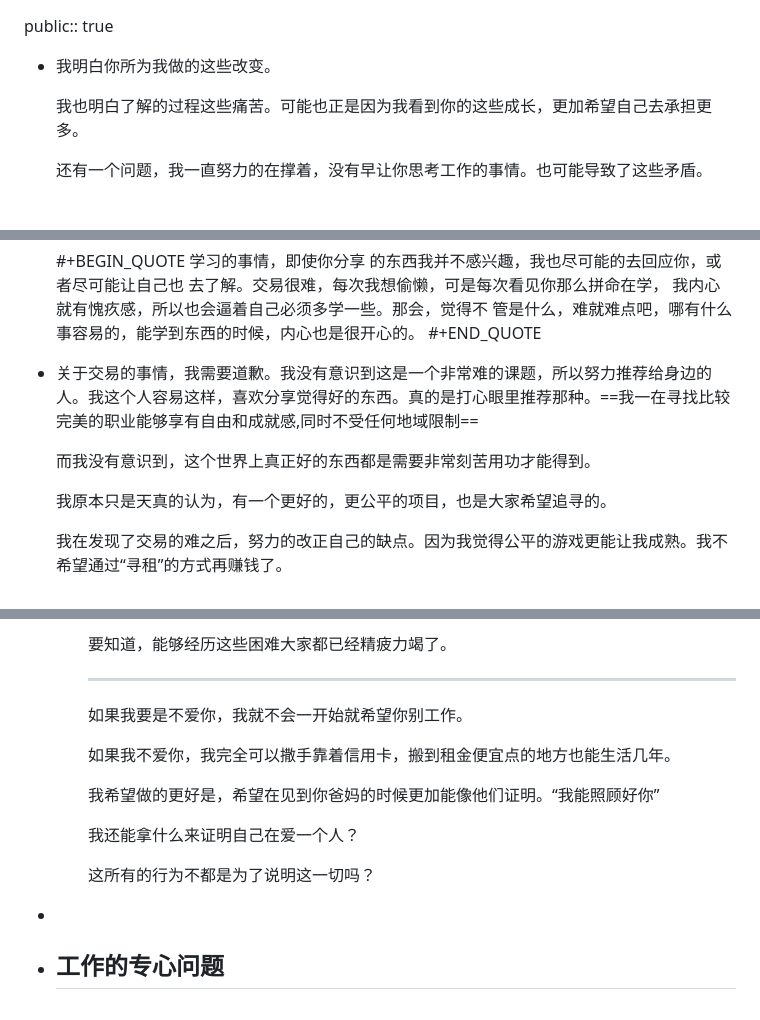
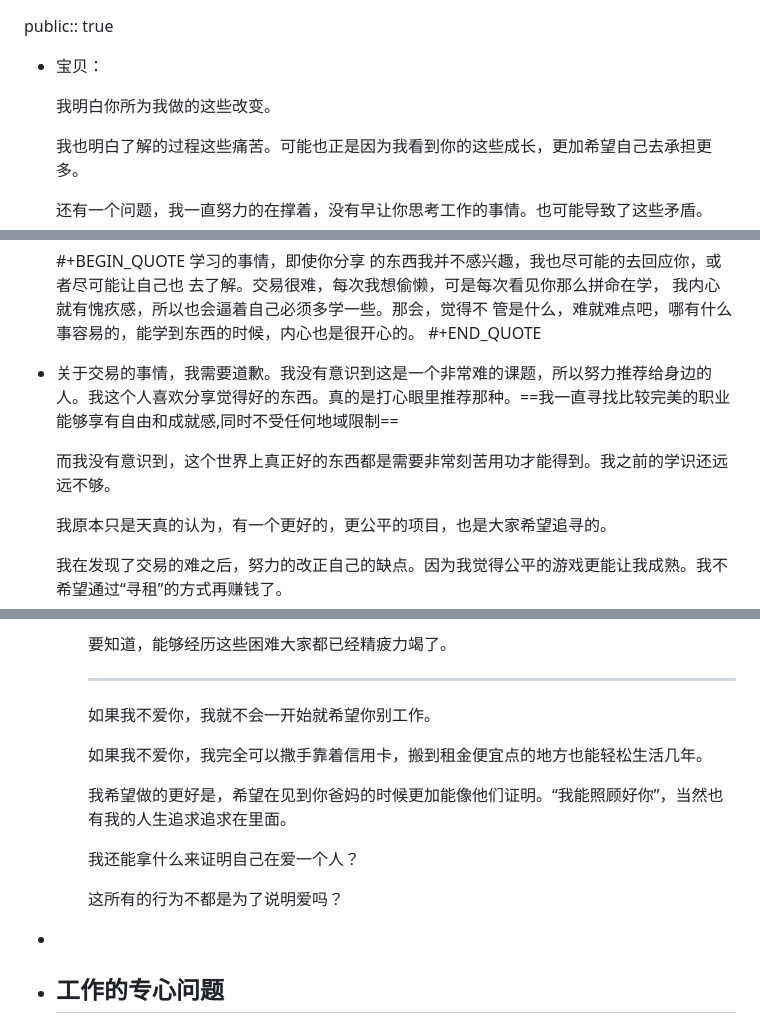
Before and after one commit to jojotabako/qin, a Markdown page: pages/回信.md, 3 parts joined by grey strips. Drawn GitHub-style; blank space fills up the shorter version.

Commit message:
Auto saved by Logseq

```diff
--- a/pages/回信.md
+++ b/pages/回信.md
@@ -1,6 +1,8 @@
 public:: true
 
-- 我明白你所为我做的这些改变。
+- 宝贝：
+
+  我明白你所为我做的这些改变。
 
   我也明白了解的过程这些痛苦。可能也正是因为我看到你的这些成长，更加希望自己去承担更多。
 
@@ -13,9 +15,9 @@ public:: true
   #+BEGIN_QUOTE
   学习的事情，即使你分享 的东西我并不感兴趣，我也尽可能的去回应你，或者尽可能让自己也 去了解。交易很难，每次我想偷懒，可是每次看见你那么拼命在学， 我内心就有愧疚感，所以也会逼着自己必须多学一些。那会，觉得不 管是什么，难就难点吧，哪有什么事容易的，能学到东西的时候，内心也是很开心的。
   #+END_QUOTE
-- 关于交易的事情，我需要道歉。我没有意识到这是一个非常难的课题，所以努力推荐给身边的人。我这个人容易这样，喜欢分享觉得好的东西。真的是打心眼里推荐那种。==我一在寻找比较完美的职业能够享有自由和成就感,同时不受任何地域限制==
+- 关于交易的事情，我需要道歉。我没有意识到这是一个非常难的课题，所以努力推荐给身边的人。我这个人喜欢分享觉得好的东西。真的是打心眼里推荐那种。==我一直寻找比较完美的职业能够享有自由和成就感,同时不受任何地域限制==
 
-  而我没有意识到，这个世界上真正好的东西都是需要非常刻苦用功才能得到。
+  而我没有意识到，这个世界上真正好的东西都是需要非常刻苦用功才能得到。我之前的学识还远远不够。
 
   我原本只是天真的认为，有一个更好的，更公平的项目，也是大家希望追寻的。
 
@@ -99,15 +101,15 @@ public:: true
 
 	  ---
 
-	  如果我要是不爱你，我就不会一开始就希望你别工作。
+	  如果我不爱你，我就不会一开始就希望你别工作。
 
-	  如果我不爱你，我完全可以撒手靠着信用卡，搬到租金便宜点的地方也能生活几年。
+	  如果我不爱你，我完全可以撒手靠着信用卡，搬到租金便宜点的地方也能轻松生活几年。
 
-	  我希望做的更好是，希望在见到你爸妈的时候更加能像他们证明。“我能照顾好你”
+	  我希望做的更好是，希望在见到你爸妈的时候更加能像他们证明。“我能照顾好你”，当然也有我的人生追求追求在里面。
 
 	  我还能拿什么来证明自己在爱一个人？
 
-	  这所有的行为不都是为了说明这一切吗？
+	  这所有的行为不都是为了说明爱吗？
 -
 - ## 工作的专心问题
 	- 克服难题需要极度的专心，和同时兼备灵感。
```
Also changed, not shown: other parts of pages/回信.md (+1 -1 lines).
